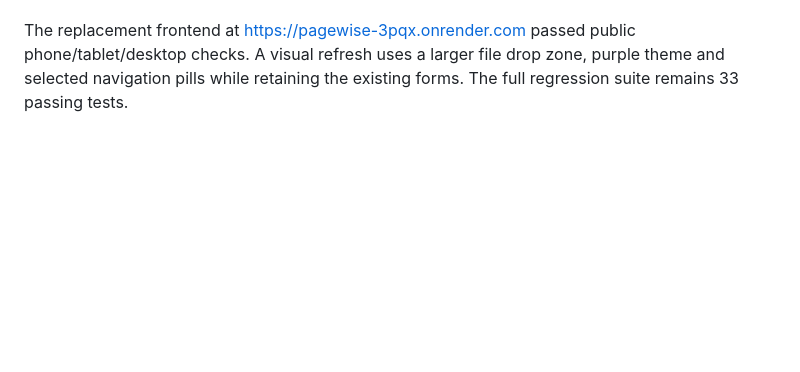
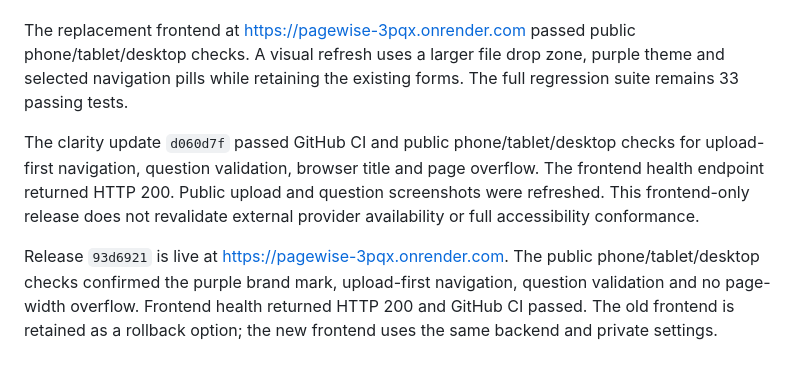
Before and after one commit to ManeswarSahu11/between-papers, a Markdown page: docs/VALIDATION.md, the part around the change. GitHub-like rendering; blank space fills up the shorter version.

Commit message:
Record the verified Pagewise address and public screenshots

```diff
--- a/docs/VALIDATION.md
+++ b/docs/VALIDATION.md
@@ -148,3 +148,15 @@ The replacement frontend at https://pagewise-3pqx.onrender.com passed public
 phone/tablet/desktop checks. A visual refresh uses a larger file drop zone,
 purple theme and selected navigation pills while retaining the existing forms.
 The full regression suite remains 33 passing tests.
+
+The clarity update `d060d7f` passed GitHub CI and public phone/tablet/desktop
+checks for upload-first navigation, question validation, browser title and page
+overflow. The frontend health endpoint returned HTTP 200. Public upload and
+question screenshots were refreshed. This frontend-only release does not
+revalidate external provider availability or full accessibility conformance.
+
+Release `93d6921` is live at https://pagewise-3pqx.onrender.com. The public
+phone/tablet/desktop checks confirmed the purple brand mark, upload-first
+navigation, question validation and no page-width overflow. Frontend health
+returned HTTP 200 and GitHub CI passed. The old frontend is retained as a
+rollback option; the new frontend uses the same backend and private settings.
```
Also changed, not shown: docs/DEPLOYMENT.md (+1 -1 lines), docs/images/pagewise-questions.png, docs/images/pagewise-upload.png.
